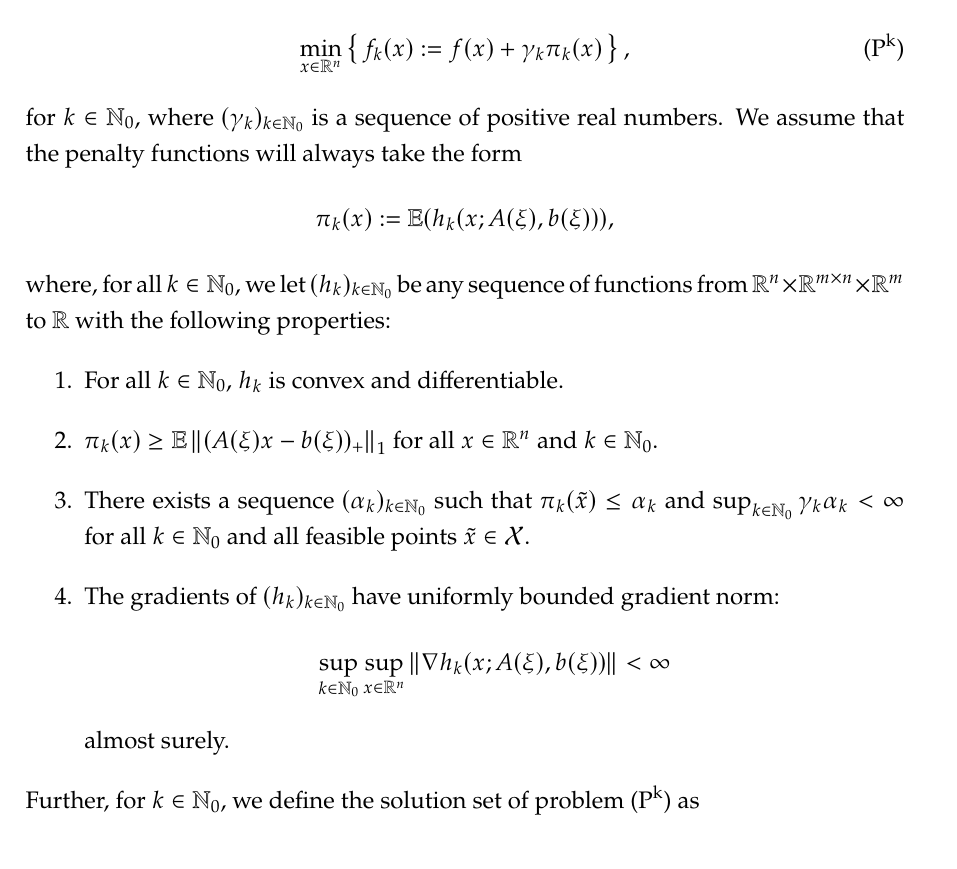
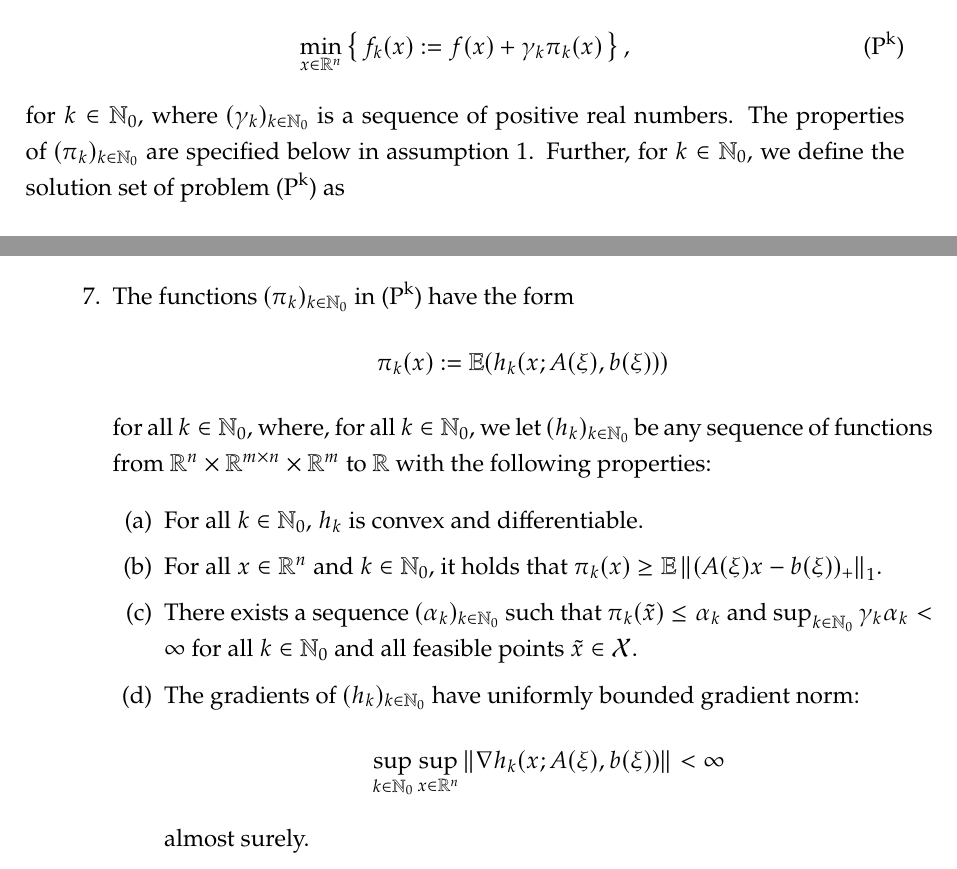
Before and after one commit to amlava/thesis, a LaTeX thesis (thesis/main.tex, which reads thesis/sec/chapter3.tex): part of page 34 of 87 before the commit and two parts of pages 34 and 35 of 87 after it, the two joined at a grey line, cut so that both start at the same text. Compiled offline with pdfLaTeX.

Commit message:
move assumptions on penalty into assumption block

```diff
--- a/thesis/sec/chapter3.tex
+++ b/thesis/sec/chapter3.tex
@@ -48,30 +48,32 @@ which induce the sequence of unconstrained problems
     \min_{x\in\R^n}
     \left\{\, f_k(x) := f(x) + \gamma_k \pi_k(x) \,\right\},
 \end{equation}
-for $k\in\N_0$, where $(\gamma_k)_{k\in\N_0}$ is a sequence of positive real numbers.
-We assume that the penalty functions will always take the form
-\[
-    \pi_k(x) := \E(h_k(x; A(\xi), b(\xi))),
-\]
-where, for all $k\in\N_0$,
-we let $(h_k)_{k\in\N_0}$ be any sequence of functions from
-$\R^n \times \R^{m\times n} \times \R^m$ to $\R$ with the following properties:
-\begin{enumerate}
-    \item For all $k\in\N_0$, $h_k$ is convex and differentiable.
-    \item $\pi_k(x) \geq \E\norm{(A(\xi)x - b(\xi))_+}_1$ for all $x\in\R^n$ and $k\in\N_0$.
-    \item There exists a sequence $(\alpha_k)_{k\in\N_0}$ such that
-    $\pi_k(\tilde{x}) \leq \alpha_k$ and $\sup_{k\in\N_0} \gamma_k\alpha_k < \infty$
-    for all $k\in\N_0$ and all feasible points $\tilde{x}\in\mathcal{X}$.
-    \item The gradients of $(h_k)_{k\in\N_0}$ have uniformly bounded gradient norm:
-        \[
-            \sup_{k\in\N_0}\sup_{x\in\R^n} \norm{\nabla h_k(x; A(\xi), b(\xi))} < \infty
-        \]
-    almost surely.
-\end{enumerate}
+for $k\in\N_0$, where $(\gamma_k)_{k\in\N_0}$ is a sequence of positive real numbers. The properties
+of $(\pi_k)_{k\in\N_0}$ are specified below in \cref{ass:basic-assumptions}.
+% We assume that the penalty functions will always take the form
+% \[
+%     \pi_k(x) := \E(h_k(x; A(\xi), b(\xi))),
+% \]
+% where, for all $k\in\N_0$,
+% we let $(h_k)_{k\in\N_0}$ be any sequence of functions from
+% $\R^n \times \R^{m\times n} \times \R^m$ to $\R$ with the following properties:
+% \begin{enumerate}
+%     \item For all $k\in\N_0$, $h_k$ is convex and differentiable.
+%     \item $\pi_k(x) \geq \E\norm{(A(\xi)x - b(\xi))_+}_1$ for all $x\in\R^n$ and $k\in\N_0$.
+%     \item There exists a sequence $(\alpha_k)_{k\in\N_0}$ such that
+%     $\pi_k(\tilde{x}) \leq \alpha_k$ and $\sup_{k\in\N_0} \gamma_k\alpha_k < \infty$
+%     for all $k\in\N_0$ and all feasible points $\tilde{x}\in\mathcal{X}$.
+%     \item The gradients of $(h_k)_{k\in\N_0}$ have uniformly bounded gradient norm:
+%         \[
+%             \sup_{k\in\N_0}\sup_{x\in\R^n} \norm{\nabla h_k(x; A(\xi), b(\xi))} < \infty
+%         \]
+%     almost surely.
+% \end{enumerate}
 Further, for $k\in\N_0$, we define the solution set of problem \eqref{eq:main-problem-penalized} as
 \[
     \mathcal{X}^\star_k := \{\, x^\star_k\in\dom(f) \mid f_k(x^\star_k) \leq f(x) \, \forall x\in\R^n \,\}.
 \]
+
 Since proximal methods seperate the smooth part of the above objective,
 given by $x\mapsto \E(F_\zeta(x)) + \gamma_k \pi_k(x)$,
 from the possibly nonsmooth part, $x\mapsto r(x)$, it is useful to also define the functions
@@ -126,6 +128,25 @@ of \cref{alg:seqprox-sgd}, we will make the following basic assumptions.
         \item The iterate weights $(w_k)_{k\in\N}$ are nonnegative and $w_k > 0$ for at least
             one $k\in\{\,1,\dots, K\,\}$, where $K\in\N$ is the number of iterations of \cref{alg:seqprox-sgd}.
         \item There exists at least one feasible point.
+        \item The functions $(\pi_k)_{k\in\N_0}$ in \eqref{eq:main-problem-penalized} have the form
+            \[
+                \pi_k(x) := \E(h_k(x; A(\xi), b(\xi)))
+            \]
+            for all $k\in\N_0$, where, for all $k\in\N_0$,
+            we let $(h_k)_{k\in\N_0}$ be any sequence of functions from
+            $\R^n \times \R^{m\times n} \times \R^m$ to $\R$ with the following properties:
+            \begin{enumerate}
+                \item For all $k\in\N_0$, $h_k$ is convex and differentiable.
+                \item For all $x\in\R^n$ and $k\in\N_0$, it holds that $\pi_k(x) \geq \E\norm{(A(\xi)x - b(\xi))_+}_1$.
+                \item There exists a sequence $(\alpha_k)_{k\in\N_0}$ such that
+                $\pi_k(\tilde{x}) \leq \alpha_k$ and $\sup_{k\in\N_0} \gamma_k\alpha_k < \infty$
+                for all $k\in\N_0$ and all feasible points $\tilde{x}\in\mathcal{X}$.
+                \item The gradients of $(h_k)_{k\in\N_0}$ have uniformly bounded gradient norm:
+                    \[
+                        \sup_{k\in\N_0}\sup_{x\in\R^n} \norm{\nabla h_k(x; A(\xi), b(\xi))} < \infty
+                    \]
+                almost surely.
+        \end{enumerate}
     \end{enumerate}
 \end{assumption}
 
```
Also changed, not shown: thesis/main.pdf, thesis/sec/chapter3.tex (4 more changed lines).
